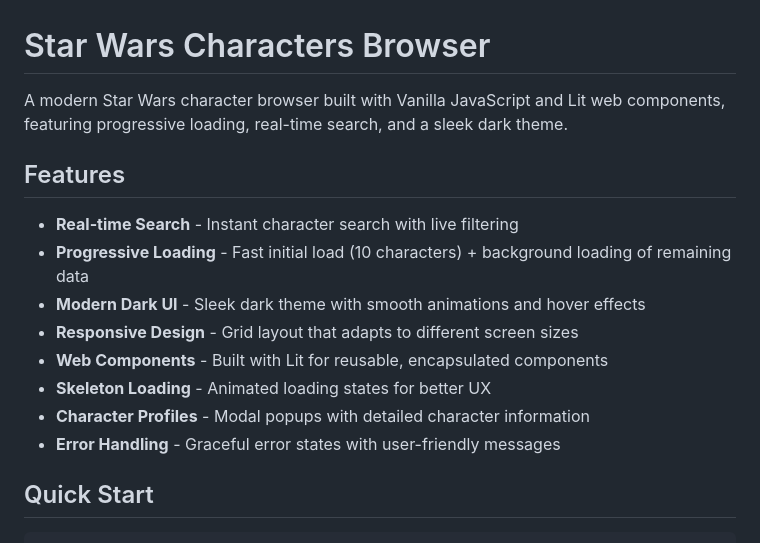
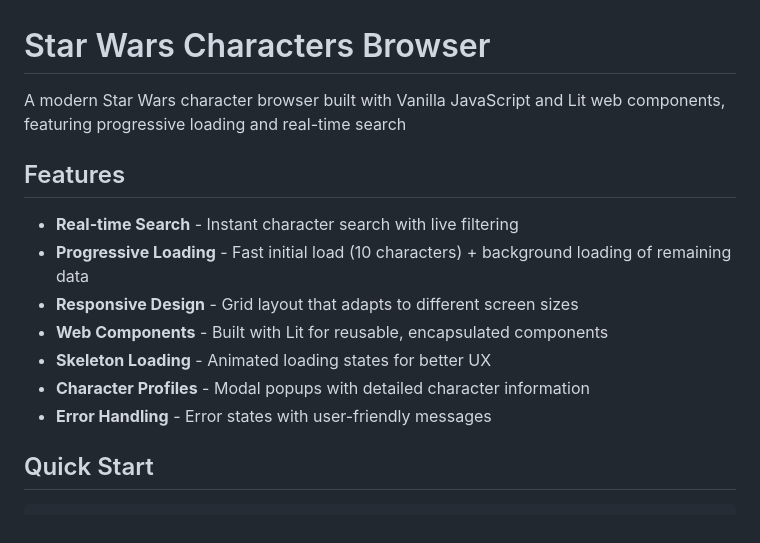
Before and after one commit to dasdaniell/str-wrs, a Markdown page: README.md, the part around the change. GitHub-like rendering.

```diff
--- a/README.md
+++ b/README.md
@@ -1,17 +1,16 @@
 # Star Wars Characters Browser
 
-A modern Star Wars character browser built with Vanilla JavaScript and Lit web components, featuring progressive loading, real-time search, and a sleek dark theme.
+A modern Star Wars character browser built with Vanilla JavaScript and Lit web components, featuring progressive loading and real-time search
 
 ## Features
 
 - **Real-time Search** - Instant character search with live filtering
 - **Progressive Loading** - Fast initial load (10 characters) + background loading of remaining data
-- **Modern Dark UI** - Sleek dark theme with smooth animations and hover effects
 - **Responsive Design** - Grid layout that adapts to different screen sizes
 - **Web Components** - Built with Lit for reusable, encapsulated components
 - **Skeleton Loading** - Animated loading states for better UX
 - **Character Profiles** - Modal popups with detailed character information
-- **Error Handling** - Graceful error states with user-friendly messages
+- **Error Handling** - Error states with user-friendly messages
 
 ## Quick Start
 
```
